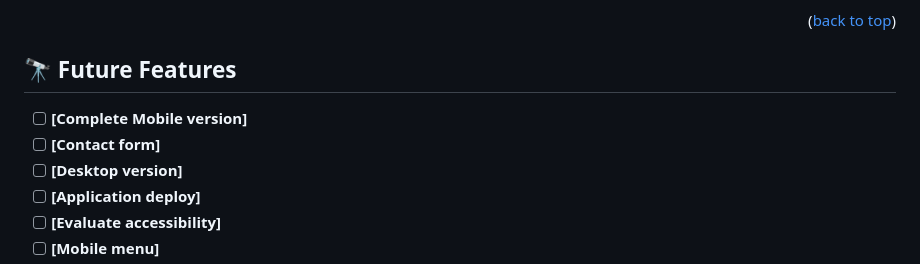
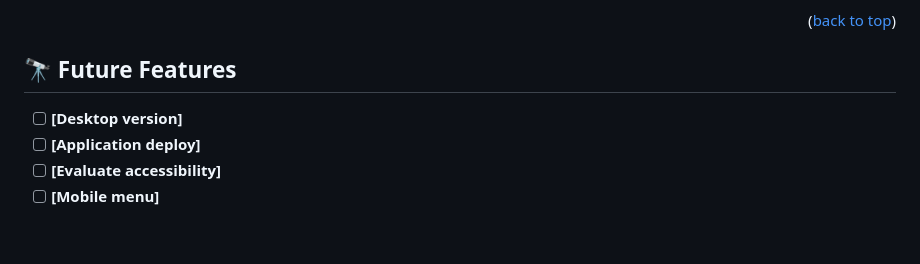
Before and after one commit to fezzopro/portfolio-mobile-first, a Markdown page: README.md, the part around the change. GitHub-like rendering; blank space fills up the shorter version.

Commit message:
Update README.md file to reflect the new changes

```diff
--- a/README.md
+++ b/README.md
@@ -132,8 +132,6 @@ You can deploy this project using: github Page
 
 ## 🔭 Future Features <a name="future-features"></a>
 
-- [ ] **[Complete Mobile version]**
-- [ ] **[Contact form]**
 - [ ] **[Desktop version]**
 - [ ] **[Application deploy]**
 - [ ] **[Evaluate accessibility]**
```
